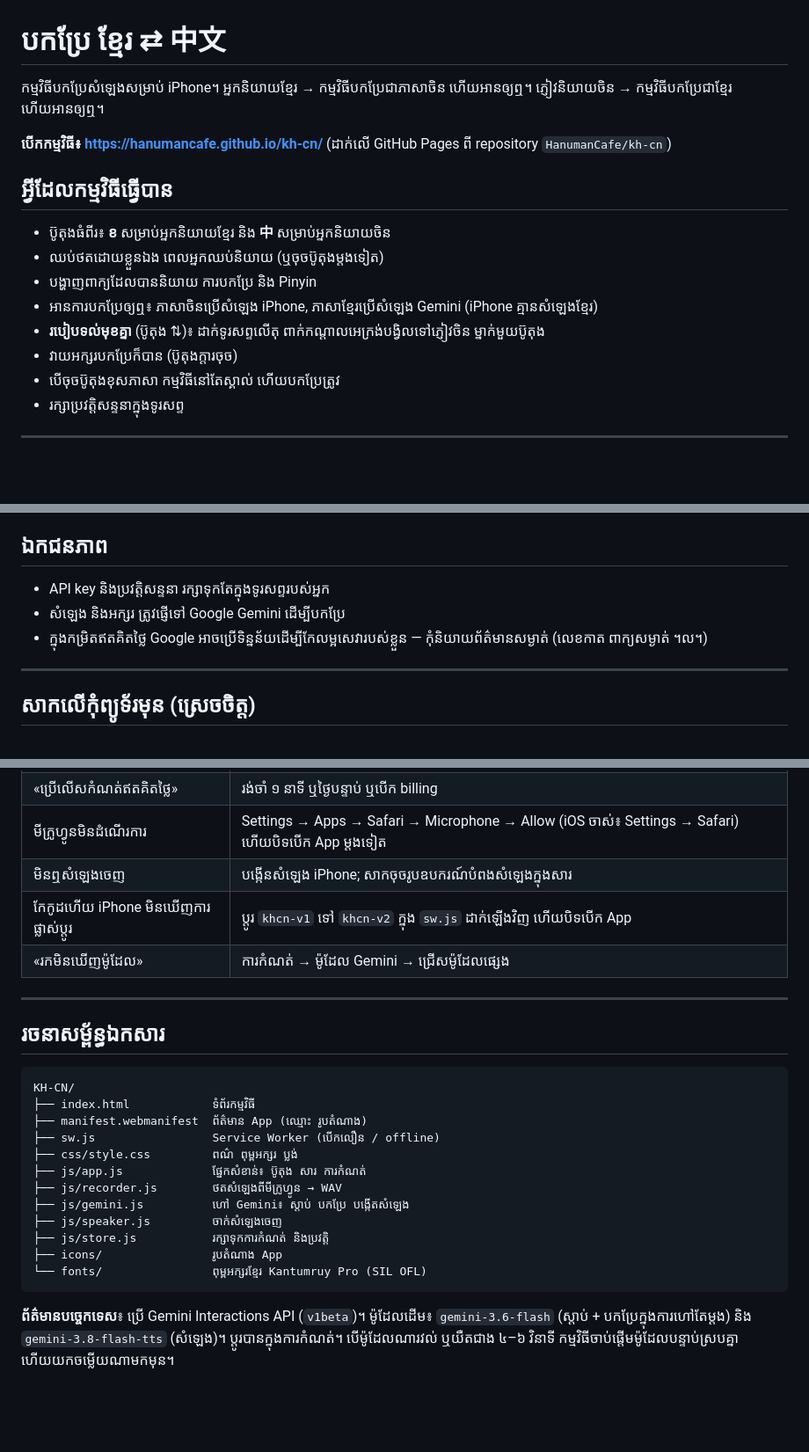
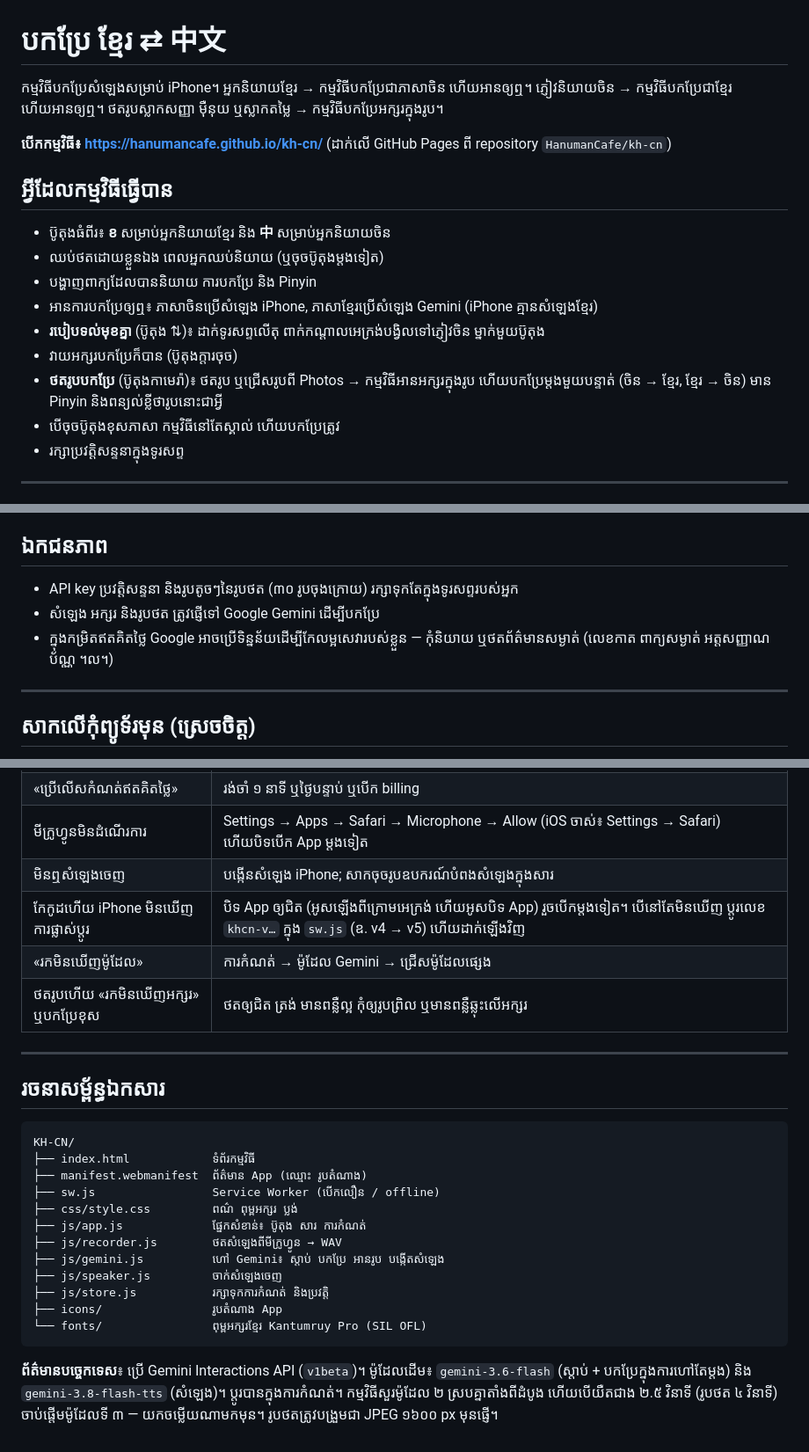
Before and after one commit to HanumanCafe/kh-cn, a Markdown page: README.md, 3 parts joined by grey strips. Shown at 88% size. Drawn GitHub-style; blank space fills up the shorter version.

Commit message:
README: photo translation guide

````diff
--- a/README.md
+++ b/README.md
@@ -1,6 +1,6 @@
 # បកប្រែ ខ្មែរ ⇄ 中文
 
-កម្មវិធីបកប្រែសំឡេងសម្រាប់ iPhone។ អ្នកនិយាយខ្មែរ → កម្មវិធីបកប្រែជាភាសាចិន ហើយអានឲ្យឮ។ ភ្ញៀវនិយាយចិន → កម្មវិធីបកប្រែជាខ្មែរ ហើយអានឲ្យឮ។
+កម្មវិធីបកប្រែសំឡេងសម្រាប់ iPhone។ អ្នកនិយាយខ្មែរ → កម្មវិធីបកប្រែជាភាសាចិន ហើយអានឲ្យឮ។ ភ្ញៀវនិយាយចិន → កម្មវិធីបកប្រែជាខ្មែរ ហើយអានឲ្យឮ។ ថតរូបស្លាកសញ្ញា ម៉ឺនុយ ឬស្លាកតម្លៃ → កម្មវិធីបកប្រែអក្សរក្នុងរូប។
 
 **បើកកម្មវិធី៖ <https://hanumancafe.github.io/kh-cn/>** (ដាក់លើ GitHub Pages ពី repository `HanumanCafe/kh-cn`)
 
@@ -12,6 +12,7 @@
 - អានការបកប្រែឲ្យឮ៖ ភាសាចិនប្រើសំឡេង iPhone, ភាសាខ្មែរប្រើសំឡេង Gemini (iPhone គ្មានសំឡេងខ្មែរ)
 - **របៀបទល់មុខគ្នា** (ប៊ូតុង ⇅)៖ ដាក់ទូរសព្ទលើតុ ពាក់កណ្តាលអេក្រង់បង្វិលទៅភ្ញៀវចិន ម្នាក់មួយប៊ូតុង
 - វាយអក្សរបកប្រែក៏បាន (ប៊ូតុងក្តារចុច)
+- **ថតរូបបកប្រែ** (ប៊ូតុងកាមេរ៉ា)៖ ថតរូប ឬជ្រើសរូបពី Photos → កម្មវិធីអានអក្សរក្នុងរូប ហើយបកប្រែម្តងមួយបន្ទាត់ (ចិន → ខ្មែរ, ខ្មែរ → ចិន) មាន Pinyin និងពន្យល់ខ្លីថារូបនោះជាអ្វី
 - បើចុចប៊ូតុងខុសភាសា កម្មវិធីនៅតែស្គាល់ ហើយបកប្រែត្រូវ
 - រក្សាប្រវត្តិសន្ទនាក្នុងទូរសព្ទ
 
@@ -73,9 +75,9 @@ iPhone អនុញ្ញាតឲ្យប្រើមីក្រូហ្វ
 
 ## ឯកជនភាព
 
-- API key និងប្រវត្តិសន្ទនា រក្សាទុកតែក្នុងទូរសព្ទរបស់អ្នក
-- សំឡេង និងអក្សរ ត្រូវផ្ញើទៅ Google Gemini ដើម្បីបកប្រែ
-- ក្នុងកម្រិតឥតគិតថ្លៃ Google អាចប្រើទិន្នន័យដើម្បីកែលម្អសេវារបស់ខ្លួន — កុំនិយាយព័ត៌មានសម្ងាត់ (លេខកាត ពាក្យសម្ងាត់ ។ល។)
+- API key ប្រវត្តិសន្ទនា និងរូបតូចៗនៃរូបថត (៣០ រូបចុងក្រោយ) រក្សាទុកតែក្នុងទូរសព្ទរបស់អ្នក
+- សំឡេង អក្សរ និងរូបថត ត្រូវផ្ញើទៅ Google Gemini ដើម្បីបកប្រែ
+- ក្នុងកម្រិតឥតគិតថ្លៃ Google អាចប្រើទិន្នន័យដើម្បីកែលម្អសេវារបស់ខ្លួន — កុំនិយាយ ឬថតព័ត៌មានសម្ងាត់ (លេខកាត ពាក្យសម្ងាត់ អត្តសញ្ញាណប័ណ្ណ ។ល។)
 
 ---
 
@@ -94,8 +96,9 @@ iPhone អនុញ្ញាតឲ្យប្រើមីក្រូហ្វ
 | «ប្រើលើសកំណត់ឥតគិតថ្លៃ» | រង់ចាំ ១ នាទី ឬថ្ងៃបន្ទាប់ ឬបើក billing |
 | មីក្រូហ្វូនមិនដំណើរការ | Settings → Apps → Safari → Microphone → Allow (iOS ចាស់៖ Settings → Safari) ហើយបិទបើក App ម្តងទៀត |
 | មិនឮសំឡេងចេញ | បង្កើនសំឡេង iPhone; សាកចុចរូបឧបករណ៍បំពងសំឡេងក្នុងសារ |
-| កែកូដហើយ iPhone មិនឃើញការផ្លាស់ប្តូរ | ប្តូរ `khcn-v1` ទៅ `khcn-v2` ក្នុង `sw.js` ដាក់ឡើងវិញ ហើយបិទបើក App |
+| កែកូដហើយ iPhone មិនឃើញការផ្លាស់ប្តូរ | បិទ App ឲ្យជិត (អូសឡើងពីក្រោមអេក្រង់ ហើយអូសបិទ App) រួចបើកម្តងទៀត។ បើនៅតែមិនឃើញ ប្តូរលេខ `khcn-v…` ក្នុង `sw.js` (ឧ. v4 → v5) ហើយដាក់ឡើងវិញ |
 | «រកមិនឃើញម៉ូដែល» | ការកំណត់ → ម៉ូដែល Gemini → ជ្រើសម៉ូដែលផ្សេង |
+| ថតរូបហើយ «រកមិនឃើញអក្សរ» ឬបកប្រែខុស | ថតឲ្យជិត ត្រង់ មានពន្លឺល្អ កុំឲ្យរូបព្រិល ឬមានពន្លឺឆ្លុះលើអក្សរ |
 
 ---
 
@@ -109,11 +112,11 @@ KH-CN/
 ├── css/style.css         ពណ៌ ពុម្ពអក្សរ ប្លង់
 ├── js/app.js             ផ្នែកសំខាន់៖ ប៊ូតុង សារ ការកំណត់
 ├── js/recorder.js        ថតសំឡេងពីមីក្រូហ្វូន → WAV
-├── js/gemini.js          ហៅ Gemini៖ ស្តាប់ បកប្រែ បង្កើតសំឡេង
+├── js/gemini.js          ហៅ Gemini៖ ស្តាប់ បកប្រែ អានរូប បង្កើតសំឡេង
 ├── js/speaker.js         ចាក់សំឡេងចេញ
 ├── js/store.js           រក្សាទុកការកំណត់ និងប្រវត្តិ
 ├── icons/                រូបតំណាង App
 └── fonts/                ពុម្ពអក្សរខ្មែរ Kantumruy Pro (SIL OFL)
 ```
 
-**ព័ត៌មានបច្ចេកទេស**៖ ប្រើ Gemini Interactions API (`v1beta`)។ ម៉ូដែលដើម៖ `gemini-3.6-flash` (ស្តាប់ + បកប្រែក្នុងការហៅតែម្តង) និង `gemini-3.8-flash-tts` (សំឡេង)។ ប្តូរបានក្នុងការកំណត់។ បើម៉ូដែលណារវល់ ឬយឺតជាង ៤–៦ វិនាទី កម្មវិធីចាប់ផ្តើមម៉ូដែលបន្ទាប់ស្របគ្នា ហើយយកចម្លើយណាមកមុន។
+**ព័ត៌មានបច្ចេកទេស**៖ ប្រើ Gemini Interactions API (`v1beta`)។ ម៉ូដែលដើម៖ `gemini-3.6-flash` (ស្តាប់ + បកប្រែក្នុងការហៅតែម្តង) និង `gemini-3.8-flash-tts` (សំឡេង)។ ប្តូរបានក្នុងការកំណត់។ កម្មវិធីសួរម៉ូដែល ២ ស្របគ្នាតាំងពីដំបូង ហើយបើយឺតជាង ២.៥ វិនាទី (រូបថត ៤ វិនាទី) ចាប់ផ្តើមម៉ូដែលទី ៣ — យកចម្លើយណាមកមុន។ រូបថតត្រូវបង្រួមជា JPEG ១៦០០ px មុនផ្ញើ។
````
Also changed, not shown: other parts of README.md (+2 -1 lines).
